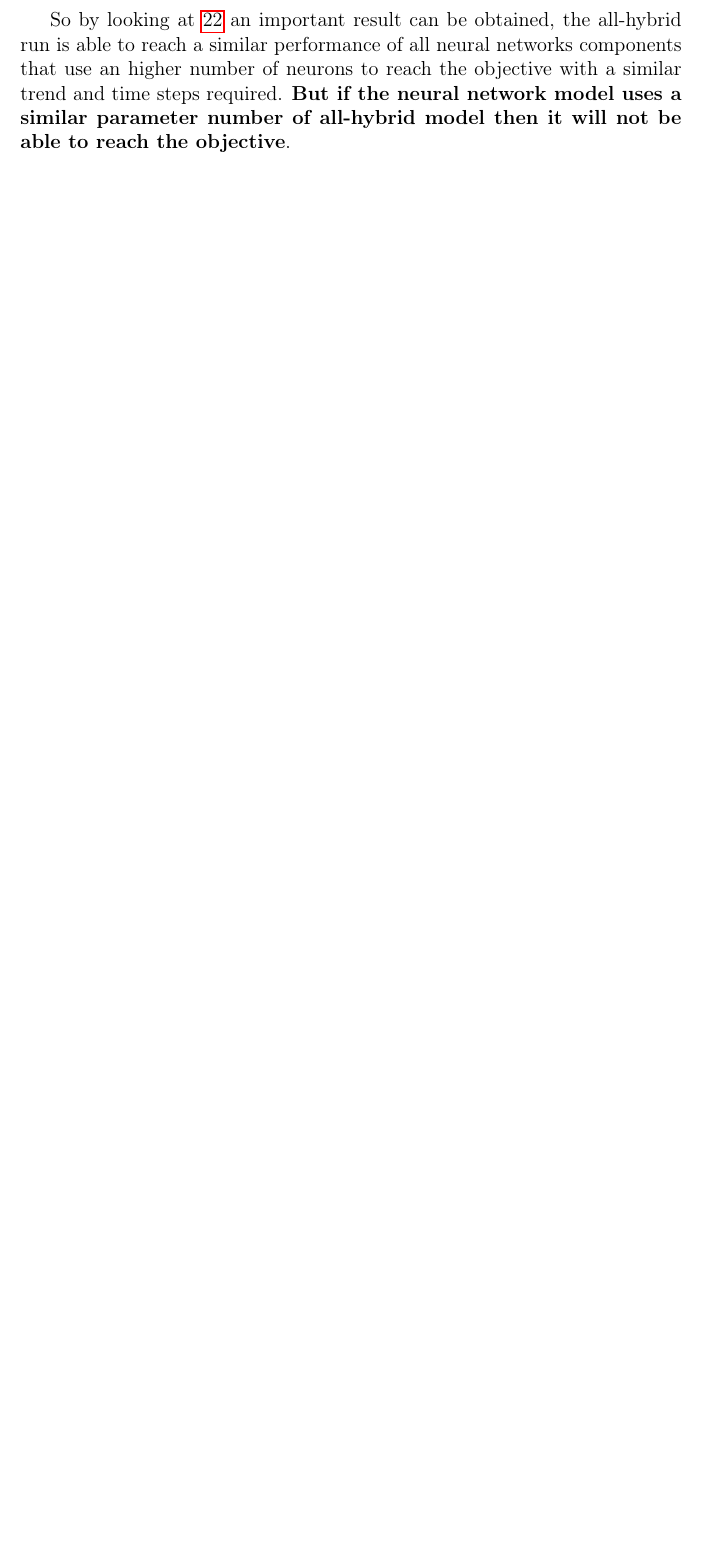
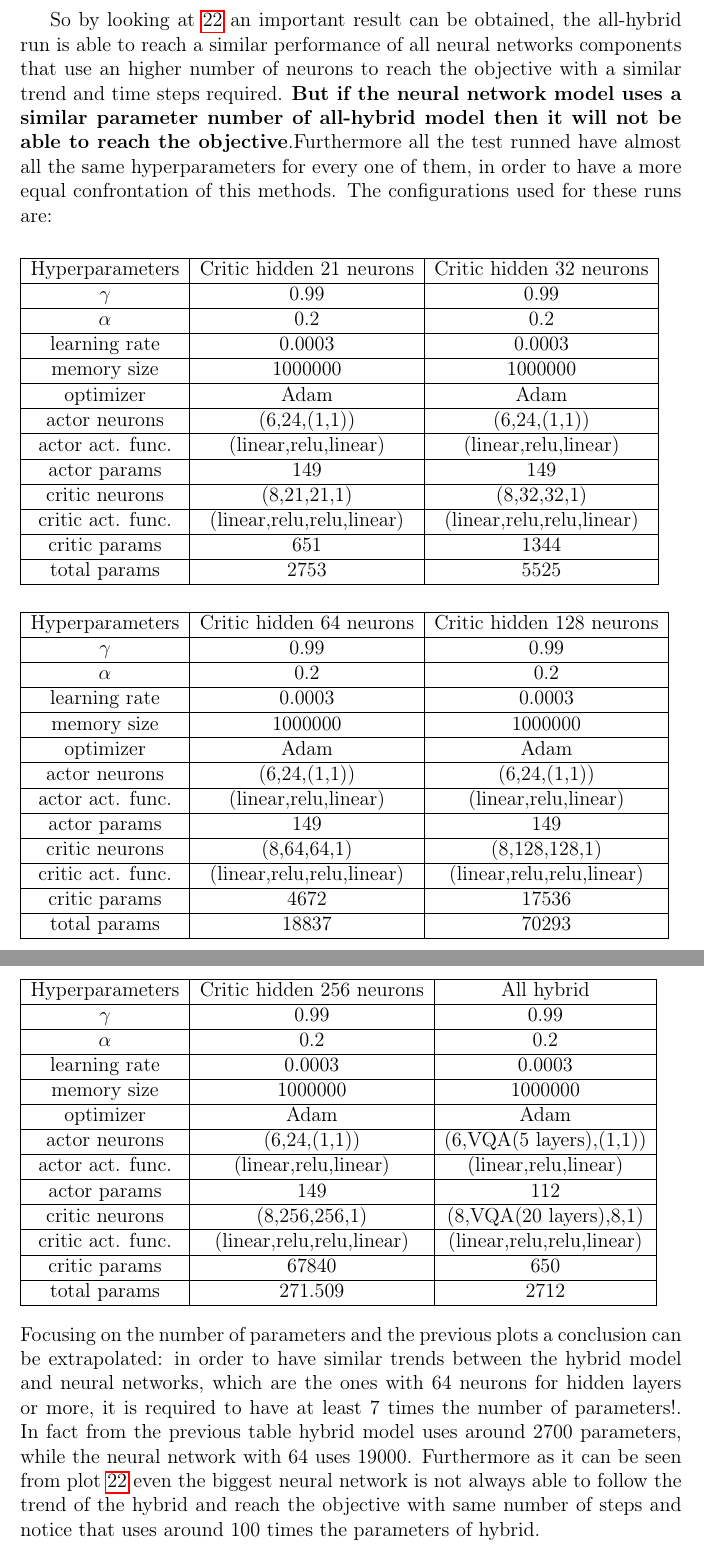
Before and after one commit to matinator/thesis_qrl, a LaTeX document (document.tex, which reads chapters/vqa_reinforcement.tex): part of page 44 of 46 before the commit and two parts of pages 44 and 45 of 49 after it, the two joined at a grey line, cut so that both start at the same text, the shorter picture padded with empty space. Compiled offline with pdfLaTeX.

Commit message:
First final draft of thesis, expecting review

```diff
--- a/chapters/vqa_reinforcement.tex
+++ b/chapters/vqa_reinforcement.tex
@@ -588,5 +590,104 @@ Afterward to have a detailed cased for which multiple configuration with differe
 	\label{fig:best-classical-vs-all-hybrid-results}
 \end{figure}
 \newpage
-
-So by looking at \ref{fig:best-classical-vs-all-hybrid-results} an important result can be obtained, the all-hybrid run is able to reach a similar performance of all neural networks components that use an higher number of neurons to reach the objective with a similar trend and time steps required. \textbf{But if the neural network model uses a similar parameter number of all-hybrid model then it will not be able to reach the objective}.
+So by looking at \ref{fig:best-classical-vs-all-hybrid-results} an important result can be obtained, the all-hybrid run is able to reach a similar performance of all neural networks components that use an higher number of neurons to reach the objective with a similar trend and time steps required. \textbf{But if the neural network model uses a similar parameter number of all-hybrid model then it will not be able to reach the objective}.Furthermore all the test runned have almost all the same hyperparameters for every one of them, in order to have a more equal confrontation of this methods. The configurations used for these runs are:
+\newline
+\vspace{0.2cm}
+\newline
+\begin{tabular}{|c|c|c|}
+	\hline
+	Hyperparameters & Critic hidden 21 neurons & Critic hidden 32 neurons \\
+	\hline
+	$\gamma$ & 0.99 & 0.99  \\
+	\hline
+	$\alpha$ & 0.2 & 0.2  \\
+	\hline
+	learning rate & 0.0003 & 0.0003  \\
+	\hline
+	memory size & 1000000 & 1000000   \\
+	\hline
+	optimizer & Adam & Adam  \\
+	\hline
+	actor neurons & (6,24,(1,1)) & (6,24,(1,1))  \\
+	\hline
+	actor act. func. & (linear,relu,linear) & (linear,relu,linear) \\
+	\hline
+	actor params & 149 & 149 \\
+	\hline
+	critic neurons & (8,21,21,1) & (8,32,32,1)  \\
+	\hline
+	critic act. func. & (linear,relu,relu,linear) & (linear,relu,relu,linear) \\
+	\hline
+	critic params & 651 & 1344 \\
+	\hline
+	total params & 2753 & 5525 \\
+	\hline
+\end{tabular}
+\newline
+\vspace{0.5 cm}
+\newline
+\begin{tabular}{|c|c|c|}
+	\hline
+	Hyperparameters & Critic hidden 64 neurons & Critic hidden 128 neurons \\
+	\hline
+	$\gamma$ & 0.99 & 0.99  \\
+	\hline
+	$\alpha$ & 0.2 & 0.2  \\
+	\hline
+	learning rate & 0.0003 & 0.0003  \\
+	\hline
+	memory size & 1000000 & 1000000   \\
+	\hline
+	optimizer & Adam & Adam  \\
+	\hline
+	actor neurons & (6,24,(1,1)) & (6,24,(1,1))  \\
+	\hline
+	actor act. func. & (linear,relu,linear) & (linear,relu,linear) \\
+	\hline
+	actor params & 149 & 149 \\
+	\hline
+	critic neurons & (8,64,64,1) & (8,128,128,1)  \\
+	\hline
+	critic act. func. & (linear,relu,relu,linear) & (linear,relu,relu,linear) \\
+	\hline
+	critic params & 4672 & 17536 \\
+	\hline
+	total params & 18837 & 70293 \\
+	\hline
+\end{tabular}
+\newline
+\vspace{0.5 cm}
+\newline
+\begin{tabular}{|c|c|c|}
+	\hline
+	Hyperparameters & Critic hidden 256 neurons & All hybrid \\
+	\hline
+	$\gamma$ & 0.99 & 0.99  \\
+	\hline
+	$\alpha$ & 0.2 & 0.2  \\
+	\hline
+	learning rate & 0.0003 & 0.0003  \\
+	\hline
+	memory size & 1000000 & 1000000   \\
+	\hline
+	optimizer & Adam & Adam  \\
+	\hline
+	actor neurons & (6,24,(1,1)) & (6,VQA(5 layers),(1,1))  \\
+	\hline
+	actor act. func. & (linear,relu,linear) & (linear,relu,linear) \\
+	\hline
+	actor params & 149 & 112 \\
+	\hline
+	critic neurons & (8,256,256,1) & (8,VQA(20 layers),8,1)  \\
+	\hline
+	critic act. func. & (linear,relu,relu,linear) & (linear,relu,relu,linear) \\
+	\hline
+	critic params & 67840 & 650 \\
+	\hline
+	total params & 271.509 & 2712 \\
+	\hline
+\end{tabular}
+\newline
+\vspace{0.2 cm}
+\newline
+Focusing on the number of parameters and the previous plots a conclusion can be extrapolated: in order to have similar trends between the hybrid model and neural networks, which are the ones with 64 neurons for hidden layers or more, it is required to have at least 7 times the number of parameters!. In fact from the previous table hybrid model uses around 2700 parameters, while the neural network with 64 uses 19000. Furthermore as it can be seen from plot \ref{fig:best-classical-vs-all-hybrid-results} even the biggest neural network is not always able to follow the trend of the hybrid and reach the objective with same number of steps and notice that uses around 100 times the parameters of hybrid.
```
Also changed, not shown: chapters/Introduction.tex (+0 -4 lines), chapters/conclusion.tex (added, +22 -0 lines), document.tex (+1 -0 lines), document.pdf, img/Best classical vs all hybrid results.png, chapters/vqa_reinforcement.tex (10 more changed lines), 11 other files.
